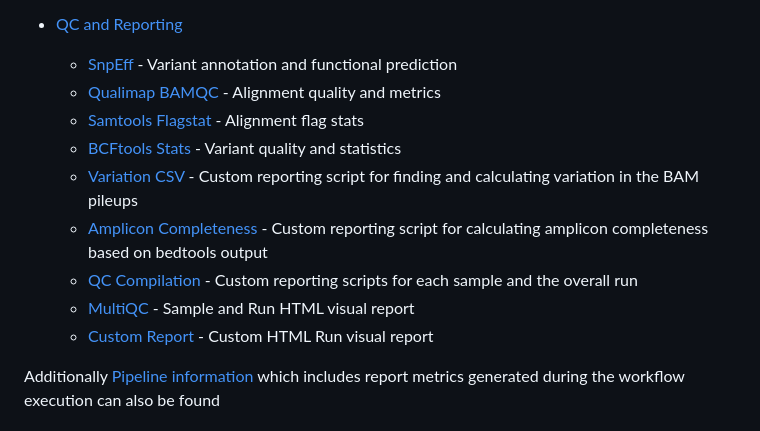
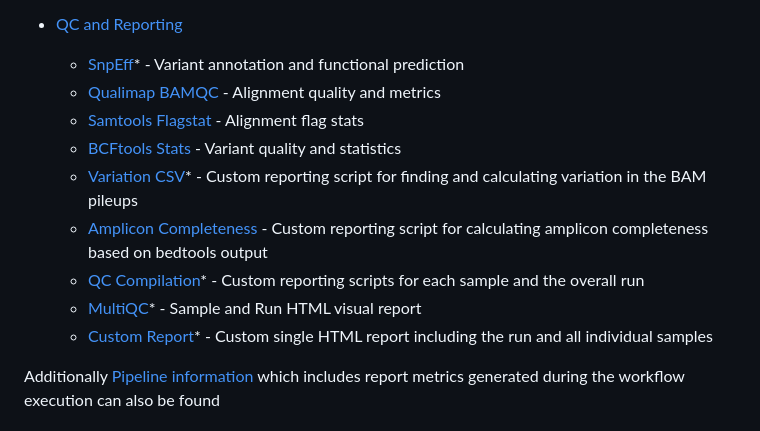
Before and after one commit to phac-nml/viralassembly, a Markdown page: docs/output.md, the part around the change. GitHub-like rendering.

Commit message:
add in missing *s

```diff
--- a/docs/output.md
+++ b/docs/output.md
@@ -31,15 +31,15 @@ The pipeline is built using [Nextflow](https://www.nextflow.io/) and processes d
   - [BCFtools Consensus](#bcftools-consensus)* - Create consensus sequence from VCF variants and Masked sites
 
 - [QC and Reporting](#qc-and-reporting)
-  - [SnpEff](#snpeff) - Variant annotation and functional prediction
+  - [SnpEff](#snpeff)* - Variant annotation and functional prediction
   - [Qualimap BAMQC](#qualimap-bamqc) - Alignment quality and metrics
   - [Samtools Flagstat](#samtools-flagstat) - Alignment flag stats
   - [BCFtools Stats](#bcftools-stats) - Variant quality and statistics
-  - [Variation CSV](#variation-csv) - Custom reporting script for finding and calculating variation in the BAM pileups
+  - [Variation CSV](#variation-csv)* - Custom reporting script for finding and calculating variation in the BAM pileups
   - [Amplicon Completeness](#amplicon-completeness) - Custom reporting script for calculating amplicon completeness based on bedtools output
-  - [QC Compilation](#qc-compilation) - Custom reporting scripts for each sample and the overall run
-  - [MultiQC](#multiqc) - Sample and Run HTML visual report
-  - [Custom Report](#custom-report) - Custom HTML Run visual report
+  - [QC Compilation](#qc-compilation)* - Custom reporting scripts for each sample and the overall run
+  - [MultiQC](#multiqc)* - Sample and Run HTML visual report
+  - [Custom Report](#custom-report)* - Custom single HTML report including the run and all individual samples
 
 Additionally [Pipeline information](#pipeline-information) which includes report metrics generated during the workflow execution can also be found
 
```
